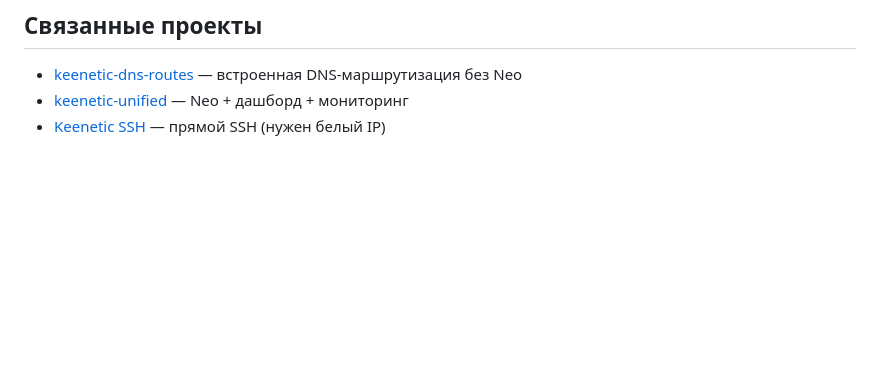
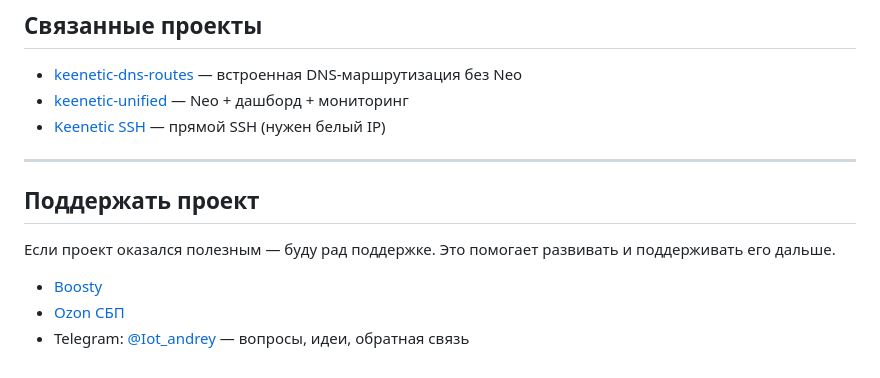
Before and after one commit to andrey271192/domen_hydra, a Markdown page: README.md, the part around the change. Drawn GitHub-style; blank space fills up the shorter version.

Commit message:
docs: добавить раздел «Поддержать проект» в конец README

```diff
--- a/README.md
+++ b/README.md
@@ -460,3 +460,13 @@ ss -tlnp | grep 2010
 - [keenetic-dns-routes](https://github.com/andrey271192/keenetic-dns-routes) — встроенная DNS-маршрутизация без Neo
 - [keenetic-unified](https://github.com/andrey271192/keenetic-unified) — Neo + дашборд + мониторинг
 - [Keenetic SSH](https://github.com/andrey271192/Keenetic_SSH) — прямой SSH (нужен белый IP)
+
+---
+
+## Поддержать проект
+
+Если проект оказался полезным — буду рад поддержке. Это помогает развивать и поддерживать его дальше.
+
+- [Boosty](https://boosty.to/andrey27/donate)
+- [Ozon СБП](https://finance.ozon.ru/apps/sbp/ozonbankpay/019dc200-2a5d-7931-a619-782d285f6798)
+- Telegram: [@Iot_andrey](https://t.me/Iot_andrey) — вопросы, идеи, обратная связь
```
